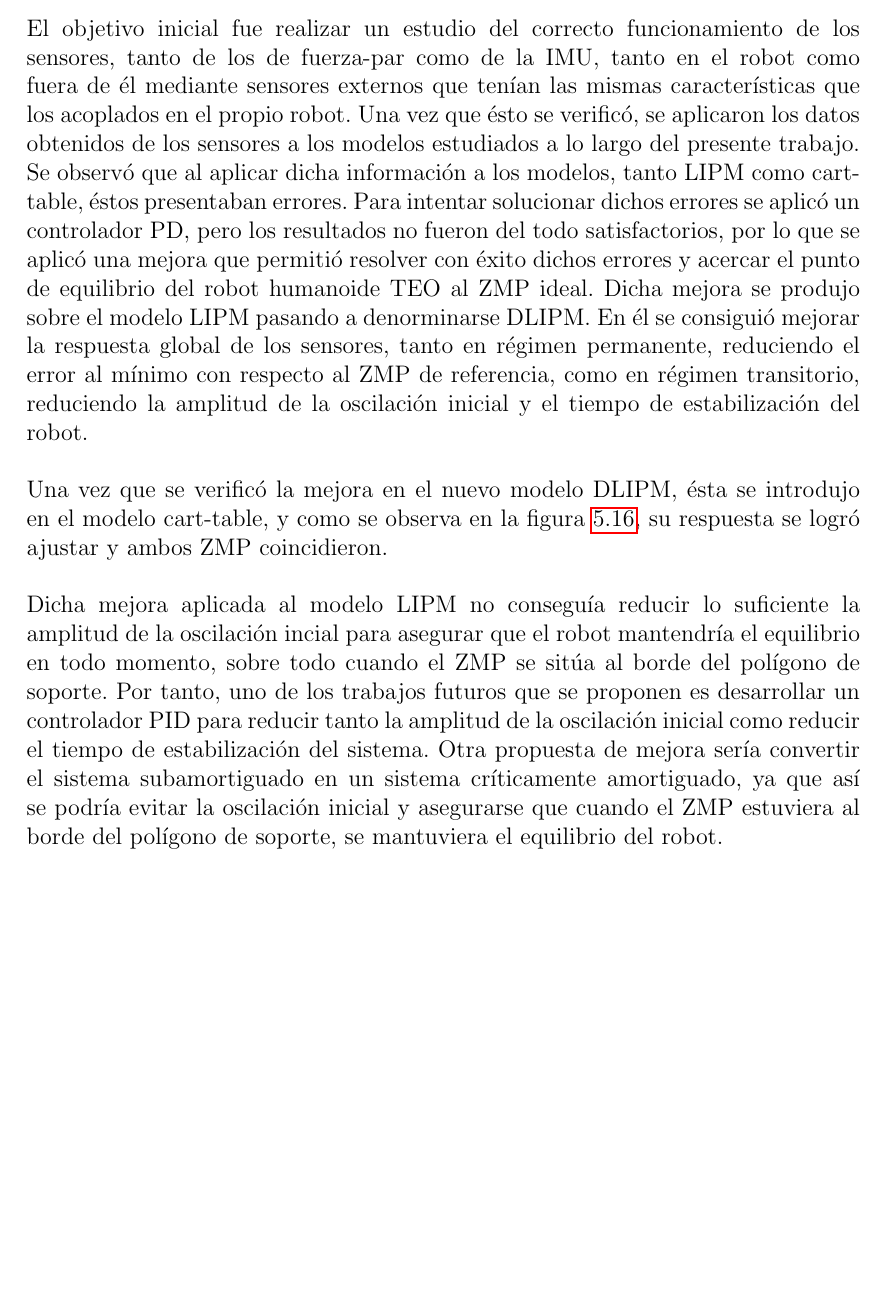
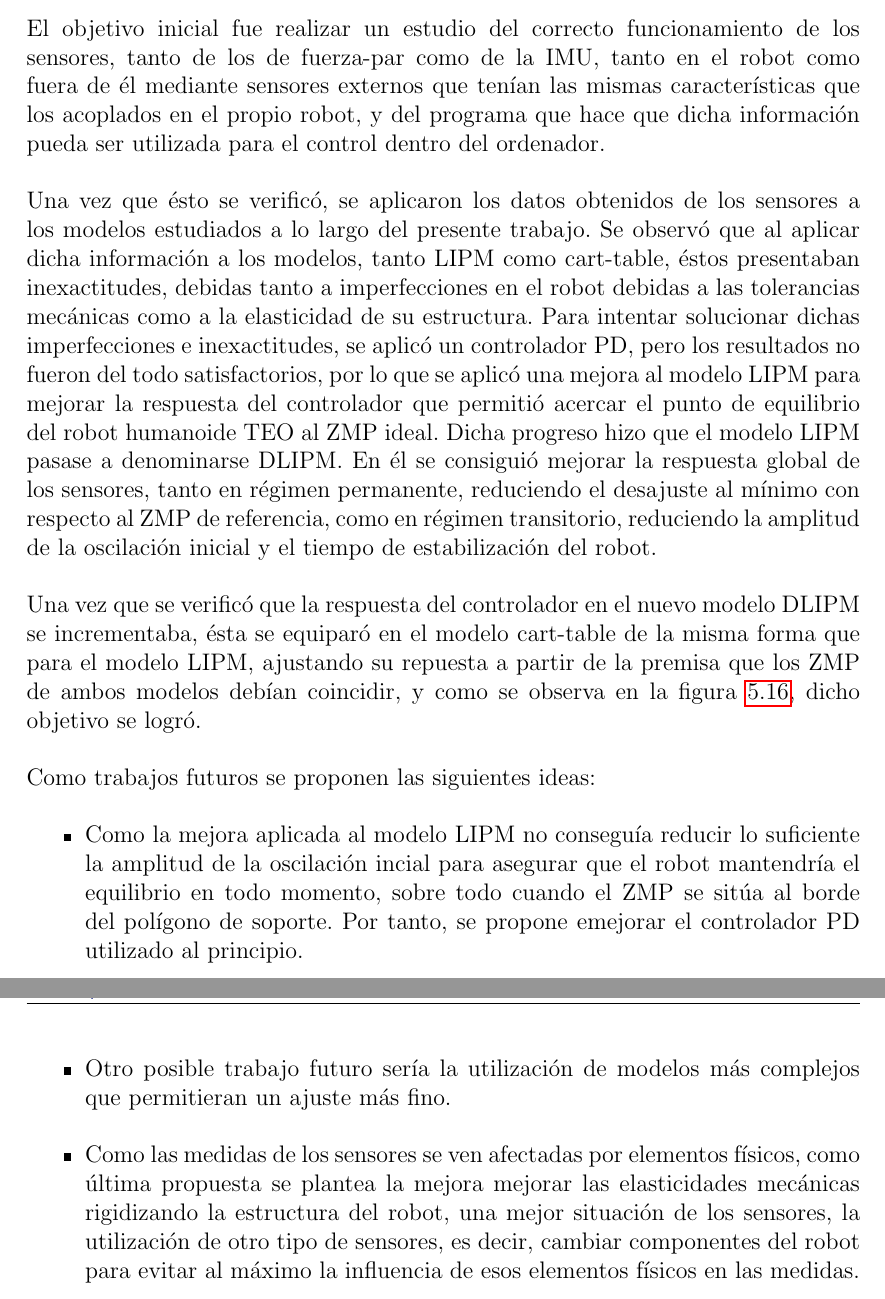
Before and after one commit to agonzalez92/TFG, a LaTeX document (Plantilla_TFG/plantilla_memoria_tfg.tex, which reads Plantilla_TFG/codigofuente/6_conclusiones.tex): part of page 64 of 74 before the commit and two parts of pages 64 and 65 of 75 after it, the two joined at a grey line, cut so that both start at the same text, the shorter picture padded with empty space. Compiled offline with pdfLaTeX.

Commit message:
29-mejorado cosas apartado 5

```diff
--- a/Plantilla_TFG/codigofuente/6_conclusiones.tex
+++ b/Plantilla_TFG/codigofuente/6_conclusiones.tex
@@ -4,11 +4,26 @@ Una vez realizadas todas las pruebas, se pueden sacar unas conclusiones que a co
 
 Como se ha descrito en este trabajo, éste consta de unas fases en las que se ha comprobado el correcto funcionamiento de los sensores, se han ajustado los modelos y se ha verificado su mejora mediante los diferentes experimentos.
 
-El objetivo inicial fue realizar un estudio del correcto funcionamiento de los sensores, tanto de los de fuerza-par como de la IMU, tanto en el robot como fuera de él mediante sensores externos que tenían las mismas características que los acoplados en el propio robot. Una vez que ésto se verificó, se aplicaron los datos obtenidos de los sensores a los modelos estudiados a lo largo del presente trabajo. Se observó que al aplicar dicha información a los modelos, tanto LIPM como cart-table, éstos presentaban errores. Para intentar solucionar dichos errores se aplicó un controlador PD, pero los resultados no fueron del todo satisfactorios, por lo que se aplicó una mejora que permitió resolver con éxito dichos errores y acercar el punto de equilibrio del robot humanoide TEO al ZMP ideal. Dicha mejora se produjo sobre el modelo LIPM pasando a denorminarse DLIPM. En él se consiguió mejorar la respuesta global de los sensores, tanto en régimen permanente, reduciendo el error al mínimo con respecto al ZMP de referencia, como en régimen transitorio, reduciendo la amplitud de la oscilación inicial y el tiempo de estabilización del robot.
+El objetivo inicial fue realizar un estudio del correcto funcionamiento de los sensores, tanto de los de fuerza-par como de la IMU, tanto en el robot como fuera de él mediante sensores externos que tenían las mismas características que los acoplados en el propio robot, y del programa que hace que dicha información pueda ser utilizada para el control dentro del ordenador.
 
-Una vez que se verificó la mejora en el nuevo modelo DLIPM, ésta se introdujo en el modelo cart-table, y como se observa en la figura \ref{figura516}, su respuesta se logró ajustar y ambos ZMP coincidieron.
+Una vez que ésto se verificó, se aplicaron los datos obtenidos de los sensores a los modelos estudiados a lo largo del presente trabajo. Se observó que al aplicar dicha información a los modelos, tanto LIPM como cart-table, éstos presentaban inexactitudes, debidas tanto a imperfecciones en el robot debidas a las tolerancias mecánicas como a la elasticidad de su estructura. Para intentar solucionar dichas imperfecciones e inexactitudes, se aplicó un controlador PD, pero los resultados no fueron del todo satisfactorios, por lo que se aplicó una mejora al modelo LIPM para mejorar la respuesta del controlador que permitió  acercar el punto de equilibrio del robot humanoide TEO al ZMP ideal. Dicha progreso hizo que el modelo LIPM pasase a denominarse DLIPM. En él se consiguió mejorar la respuesta global de los sensores, tanto en régimen permanente, reduciendo el desajuste al mínimo con respecto al ZMP de referencia, como en régimen transitorio, reduciendo la amplitud de la oscilación inicial y el tiempo de estabilización del robot.
 
-Dicha mejora aplicada al modelo LIPM no conseguía reducir lo suficiente la amplitud de la oscilación incial para asegurar que el robot mantendría el equilibrio en todo momento, sobre todo cuando el ZMP se sitúa al borde del polígono de soporte. Por tanto, uno de los trabajos futuros que se proponen es desarrollar un controlador PID para reducir tanto la amplitud de la oscilación inicial como reducir el tiempo de estabilización del sistema. Otra propuesta de mejora sería convertir el sistema subamortiguado en un sistema críticamente amortiguado, ya que así se podría evitar la oscilación inicial y asegurarse que cuando el ZMP estuviera al borde del polígono de soporte, se mantuviera el equilibrio del robot.
+Una vez que se verificó que la respuesta del controlador en el nuevo modelo DLIPM se incrementaba, ésta se equiparó en el modelo cart-table de la misma forma que para el modelo LIPM, ajustando su repuesta a partir de la premisa que los ZMP de ambos modelos debían coincidir, y como se observa en la figura \ref{figura516}, dicho objetivo se logró.
+
+Como trabajos futuros se proponen las siguientes ideas:
+
+\begin{itemize}
+
+\item Como la mejora aplicada al modelo LIPM no conseguía reducir lo suficiente la amplitud de la oscilación incial para asegurar que el robot mantendría el equilibrio en todo momento, sobre todo cuando el ZMP se sitúa al borde del polígono de soporte. Por tanto, se propone emejorar el controlador PD utilizado al principio.
+
+\newpage
+
+\item Otro posible trabajo futuro sería la utilización de modelos más complejos que permitieran un ajuste más fino.
+
+\item Como las medidas de los sensores se ven afectadas por elementos físicos, como última propuesta se plantea la mejora mejorar las elasticidades mecánicas rigidizando la estructura del robot, una mejor situación de los sensores, la utilización de otro tipo de sensores, es decir, cambiar componentes del robot para evitar al máximo la influencia de esos elementos físicos en las medidas.
+
+\end{itemize}
+
 
 
 \afterpage{\null\newpage}
```
Also changed, not shown: Plantilla_TFG/codigofuente/5_estudiorespuestasensoreshumanoide.tex (+3 -3 lines), Plantilla_TFG/codigofuente/agradecimientos.tex (+1 -3 lines), Plantilla_TFG/codigofuente/portada.tex (+1 -1 lines), 13 other files.
